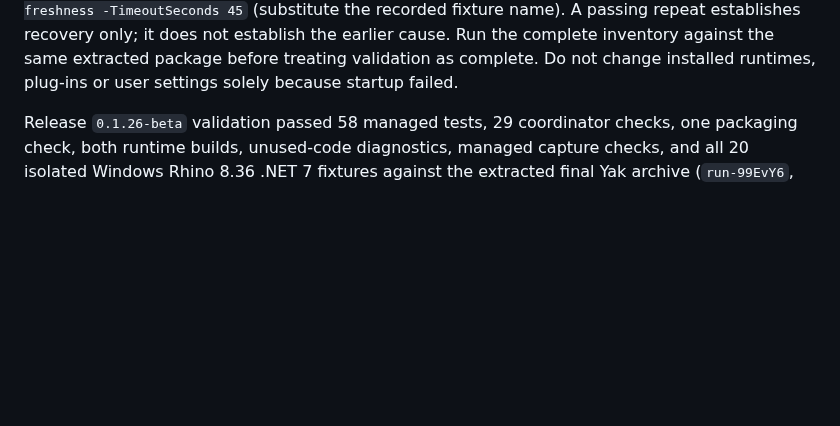
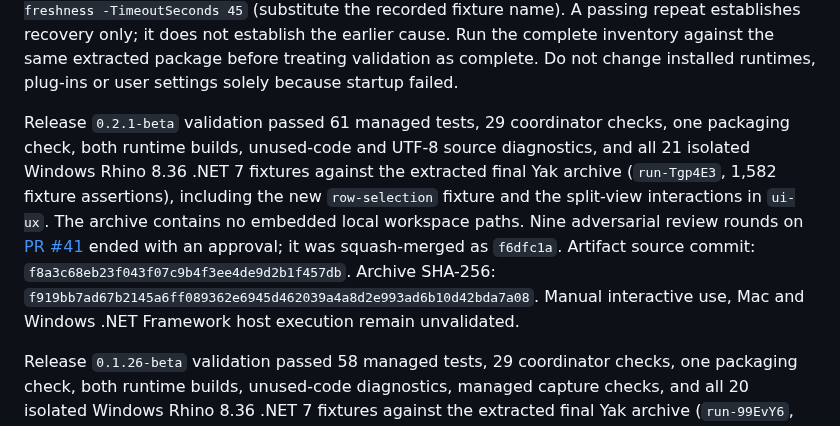
Before and after one commit to tsoumdoa/better-gh-panel, a Markdown page: docs/packaging.md, the part around the change. GitHub-like rendering; blank space fills up the shorter version.

Commit message:
Document 0.2.1-beta packaged release validation
Co-Authored-By: Claude Opus 5.5 <noreply@anthropic.com>

```diff
--- a/docs/packaging.md
+++ b/docs/packaging.md
@@ -41,6 +41,8 @@ For native validation, run `tests/BetterGhPanel.RhinoSmoke/run.ps1 -PluginPath <
 The current native inventory contains 21 focused regressions for capture safety, geometry ownership, reentrant drawing, resource disposal, native clipboard integrity, row selection and UI/UX state transitions. The older general behavior smoke suite and obsolete diagnostic probes were removed; the `ui-ux` and `row-selection` fixtures cover the current interaction regressions. There is no separate smoke suite. Each fixture starts a fresh Rhino process to isolate native crashes; use `-Fixture <name>` for a targeted check. The historical 66-fixture release results below describe the previous inventory.
 
 If a host fails in `host-startup`, save the run directory and check for a startup dialog or Windows Application Error before rerunning. After saving work and closing interactive Rhino sessions, reproduce just the affected fixture with `run.ps1 -PluginPath <path> -Fixture preview-admission-freshness -TimeoutSeconds 45` (substitute the recorded fixture name). A passing repeat establishes recovery only; it does not establish the earlier cause. Run the complete inventory against the same extracted package before treating validation as complete. Do not change installed runtimes, plug-ins or user settings solely because startup failed.
+
+Release `0.2.1-beta` validation passed 61 managed tests, 29 coordinator checks, one packaging check, both runtime builds, unused-code and UTF-8 source diagnostics, and all 21 isolated Windows Rhino 8.36 .NET 7 fixtures against the extracted final Yak archive (`run-Tgp4E3`, 1,582 fixture assertions), including the new `row-selection` fixture and the split-view interactions in `ui-ux`. The archive contains no embedded local workspace paths. Nine adversarial review rounds on [PR #41](https://github.com/tsoumdoa/better-gh-panel/pull/41) ended with an approval; it was squash-merged as `f6dfc1a`. Artifact source commit: `f8a3c68eb23f043f07c9b4f3ee4de9d2b1f457db`. Archive SHA-256: `f919bb7ad67b2145a6ff089362e6945d462039a4a8d2e993ad6b10d42bda7a08`. Manual interactive use, Mac and Windows .NET Framework host execution remain unvalidated.
 
 Release `0.1.26-beta` validation passed 58 managed tests, 29 coordinator checks, one packaging check, both runtime builds, unused-code diagnostics, managed capture checks, and all 20 isolated Windows Rhino 8.36 .NET 7 fixtures against the extracted final Yak archive (`run-99EvY6`, 1,488 fixture assertions). The new UI/UX fixture drives debounced host textbox input, native canvas clicks and the panel keyboard handler, covering synchronous/asynchronous preview cancellation, selection and scroll restoration, Undo/Redo, committed-query serialization, footer sizing and wrapped geometry availability. All payload identities matched the archive, and the archive contains no embedded local workspace paths. PR #40 was squash-merged as `942f8a2`; artifact source commit: `6ec8ca597233a2b8eb8d6ec4f2d6d6a32f581b2a`. Subsequent changes are documentation only. Archive SHA-256: `5e2bd1933ac8e54889ff083067d9bb6876c6561782a16add062c92bcde7fcb46`. CodeRabbit supplied a summary; its latest review attempt was rate-limited. Manual visual appearance, end-to-end editor wheel/key routing, Mac and Windows .NET Framework host execution remain unvalidated.
 
```
